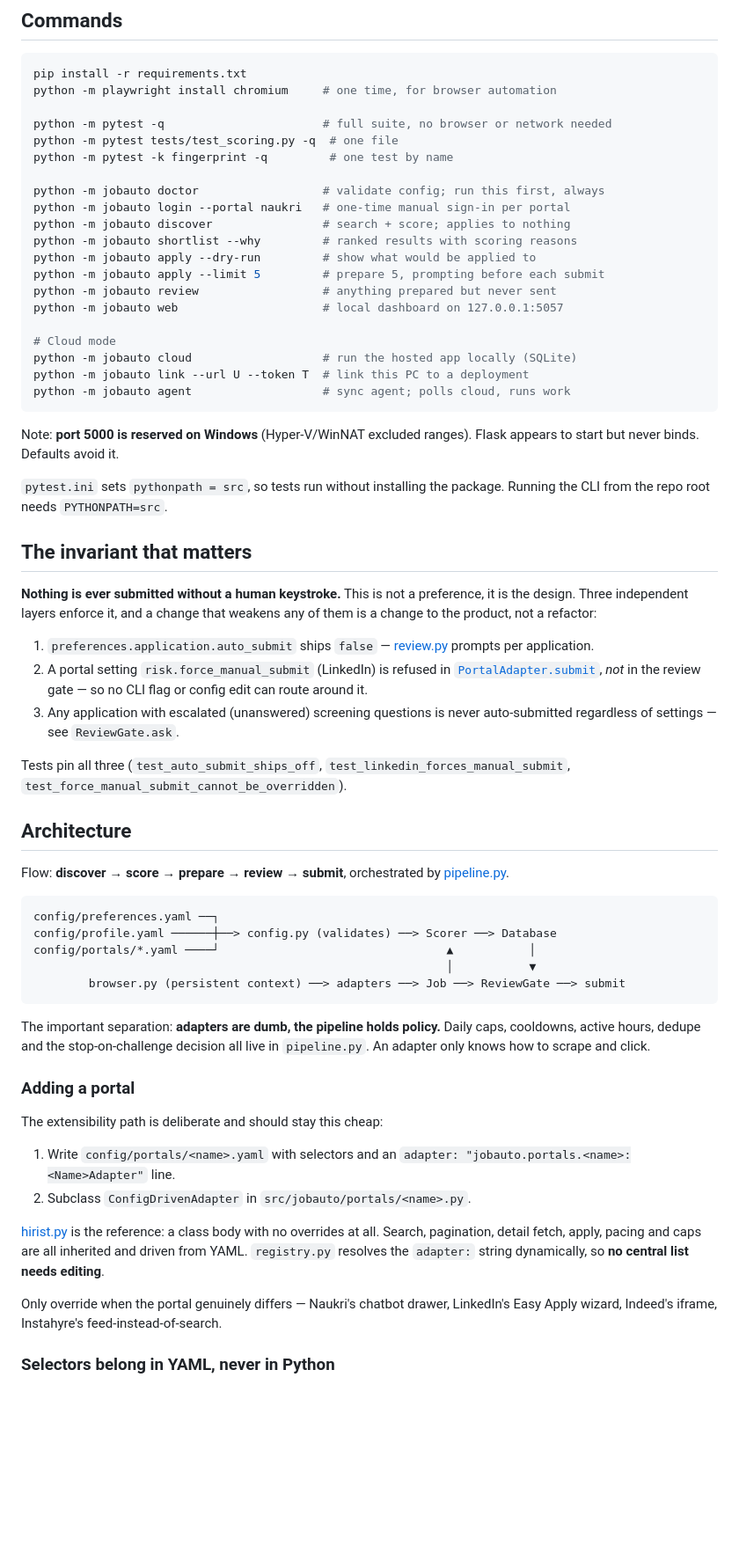
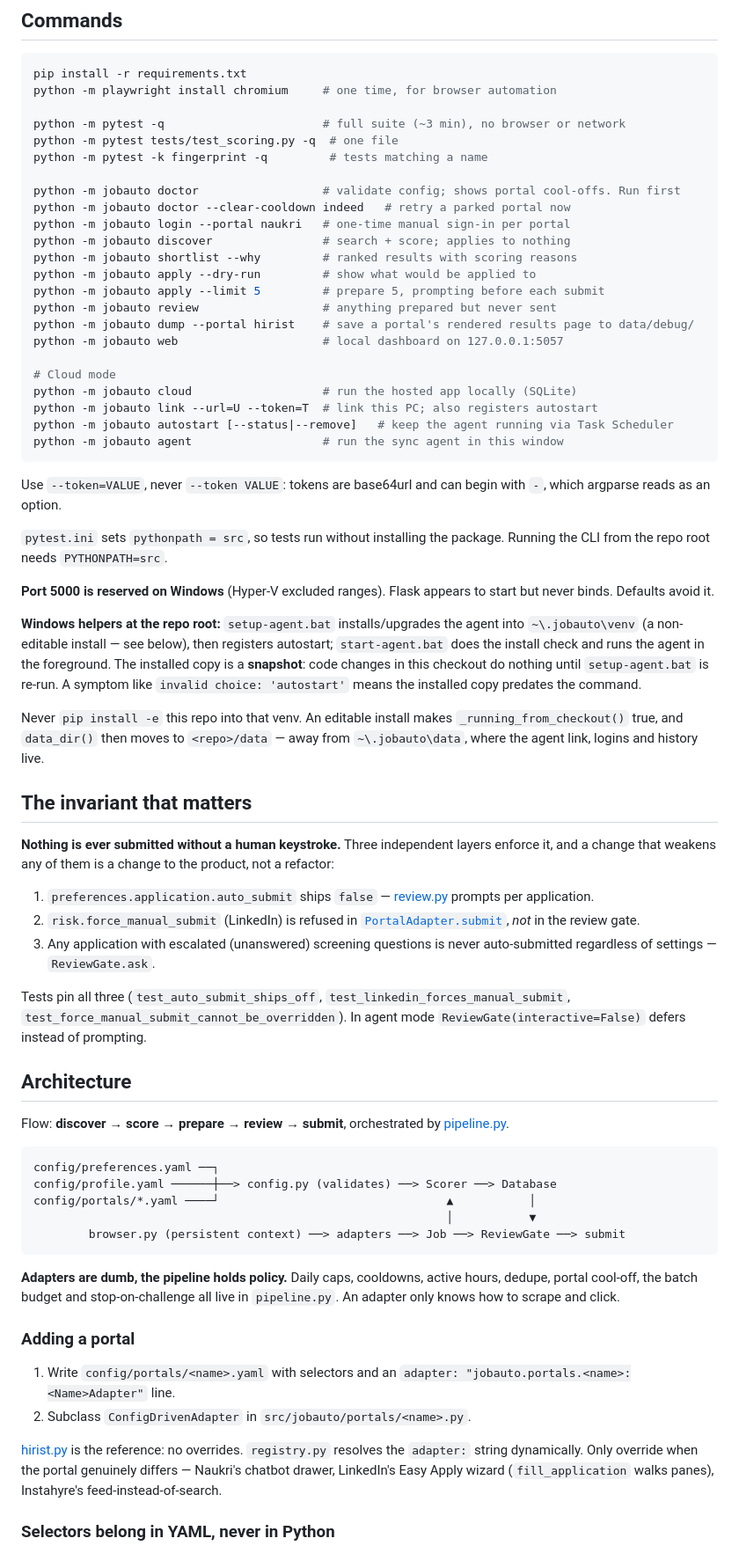
Before and after one commit to 18-VK/Jobauto, a Markdown page: CLAUDE.md, the part around one of its changes. Shown at 88% size. GitHub-like rendering; blank space fills up the shorter version.

Commit message:
Bring CLAUDE.md up to date with the cool-off, sync rules, batch chain and dump
Co-Authored-By: Claude Fable 5.1 <noreply@anthropic.com>

````diff
--- a/CLAUDE.md
+++ b/CLAUDE.md
@@ -15,46 +15,63 @@ human to submit**.
 pip install -r requirements.txt
 python -m playwright install chromium     # one time, for browser automation
 
-python -m pytest -q                       # full suite, no browser or network needed
+python -m pytest -q                       # full suite (~3 min), no browser or network
 python -m pytest tests/test_scoring.py -q  # one file
-python -m pytest -k fingerprint -q         # one test by name
+python -m pytest -k fingerprint -q         # tests matching a name
 
-python -m jobauto doctor                  # validate config; run this first, always
+python -m jobauto doctor                  # validate config; shows portal cool-offs. Run first
+python -m jobauto doctor --clear-cooldown indeed   # retry a parked portal now
 python -m jobauto login --portal naukri   # one-time manual sign-in per portal
 python -m jobauto discover                # search + score; applies to nothing
 python -m jobauto shortlist --why         # ranked results with scoring reasons
 python -m jobauto apply --dry-run         # show what would be applied to
 python -m jobauto apply --limit 5         # prepare 5, prompting before each submit
 python -m jobauto review                  # anything prepared but never sent
+python -m jobauto dump --portal hirist    # save a portal's rendered results page to data/debug/
 python -m jobauto web                     # local dashboard on 127.0.0.1:5057
 
 # Cloud mode
 python -m jobauto cloud                   # run the hosted app locally (SQLite)
-python -m jobauto link --url U --token T  # link this PC to a deployment
-python -m jobauto agent                   # sync agent; polls cloud, runs work
+python -m jobauto link --url=U --token=T  # link this PC; also registers autostart
+python -m jobauto autostart [--status|--remove]   # keep the agent running via Task Scheduler
+python -m jobauto agent                   # run the sync agent in this window
 ```
 
-Note: **port 5000 is reserved on Windows** (Hyper-V/WinNAT excluded ranges).
-Flask appears to start but never binds. Defaults avoid it.
+Use `--token=VALUE`, never `--token VALUE`: tokens are base64url and can
+begin with `-`, which argparse reads as an option.
 
 `pytest.ini` sets `pythonpath = src`, so tests run without installing the
 package. Running the CLI from the repo root needs `PYTHONPATH=src`.
 
+**Port 5000 is reserved on Windows** (Hyper-V excluded ranges). Flask appears
+to start but never binds. Defaults avoid it.
+
+**Windows helpers at the repo root:** `setup-agent.bat` installs/upgrades the
+agent into `~\.jobauto\venv` (a non-editable install — see below), then
+registers autostart; `start-agent.bat` does the install check and runs the
+agent in the foreground. The installed copy is a **snapshot**: code changes
+in this checkout do nothing until `setup-agent.bat` is re-run. A symptom like
+`invalid choice: 'autostart'` means the installed copy predates the command.
+
+Never `pip install -e` this repo into that venv. An editable install makes
+`_running_from_checkout()` true, and `data_dir()` then moves to `<repo>/data`
+— away from `~\.jobauto\data`, where the agent link, logins and history live.
+
 ## The invariant that matters
 
-**Nothing is ever submitted without a human keystroke.** This is not a
-preference, it is the design. Three independent layers enforce it, and a change
-that weakens any of them is a change to the product, not a refactor:
+**Nothing is ever submitted without a human keystroke.** Three independent
+layers enforce it, and a change that weakens any of them is a change to the
+product, not a refactor:
 
 1. `preferences.application.auto_submit` ships `false` — [review.py](src/jobauto/review.py) prompts per application.
-2. A portal setting `risk.force_manual_submit` (LinkedIn) is refused in
-   [`PortalAdapter.submit`](src/jobauto/portals/base.py), *not* in the review gate — so no CLI flag or
-   config edit can route around it.
+2. `risk.force_manual_submit` (LinkedIn) is refused in
+   [`PortalAdapter.submit`](src/jobauto/portals/base.py), *not* in the review gate.
 3. Any application with escalated (unanswered) screening questions is never
-   auto-submitted regardless of settings — see `ReviewGate.ask`.
+   auto-submitted regardless of settings — `ReviewGate.ask`.
 
 Tests pin all three (`test_auto_submit_ships_off`,
 `test_linkedin_forces_manual_submit`, `test_force_manual_submit_cannot_be_overridden`).
+In agent mode `ReviewGate(interactive=False)` defers instead of prompting.
 
 ## Architecture
 
@@ -69,25 +86,20 @@ config/portals/*.yaml ────┘                                 ▲
         browser.py (persistent context) ──> adapters ──> Job ──> ReviewGate ──> submit
 ```
 
-The important separation: **adapters are dumb, the pipeline holds policy.**
-Daily caps, cooldowns, active hours, dedupe and the stop-on-challenge decision
+**Adapters are dumb, the pipeline holds policy.** Daily caps, cooldowns,
+active hours, dedupe, portal cool-off, the batch budget and stop-on-challenge
 all live in `pipeline.py`. An adapter only knows how to scrape and click.
 
 ### Adding a portal
-
-The extensibility path is deliberate and should stay this cheap:
 
 1. Write `config/portals/<name>.yaml` with selectors and an
    `adapter: "jobauto.portals.<name>:<Name>Adapter"` line.
 2. Subclass `ConfigDrivenAdapter` in `src/jobauto/portals/<name>.py`.
 
-[hirist.py](src/jobauto/portals/hirist.py) is the reference: a class body with
-no overrides at all. Search, pagination, detail fetch, apply, pacing and caps
-are all inherited and driven from YAML. `registry.py` resolves the
-`adapter:` string dynamically, so **no central list needs editing**.
-
-Only override when the portal genuinely differs — Naukri's chatbot drawer,
-LinkedIn's Easy Apply wizard, Indeed's iframe, Instahyre's feed-instead-of-search.
+[hirist.py](src/jobauto/portals/hirist.py) is the reference: no overrides.
+`registry.py` resolves the `adapter:` string dynamically. Only override when
+the portal genuinely differs — Naukri's chatbot drawer, LinkedIn's Easy Apply
+wizard (`fill_application` walks panes), Instahyre's feed-instead-of-search.
 
 ### Selectors belong in YAML, never in Python
 
````
Also changed, not shown: other parts of CLAUDE.md (+192 -122 lines).
